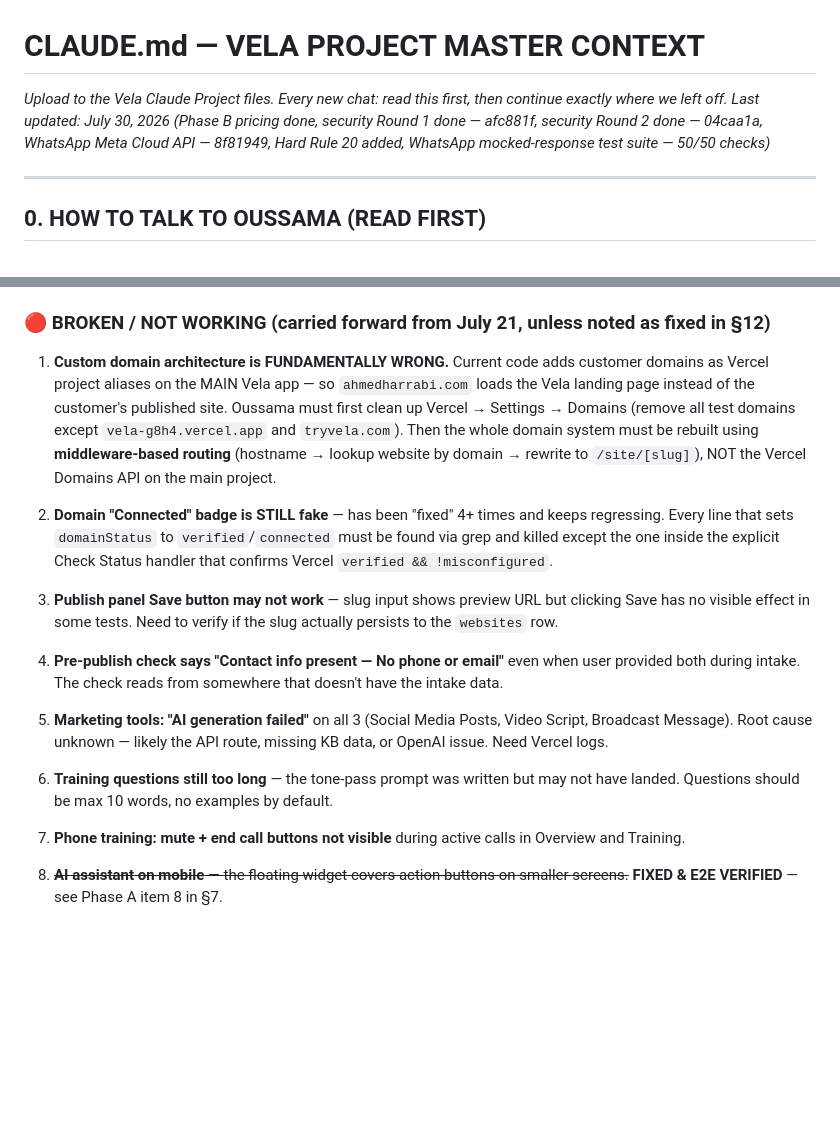
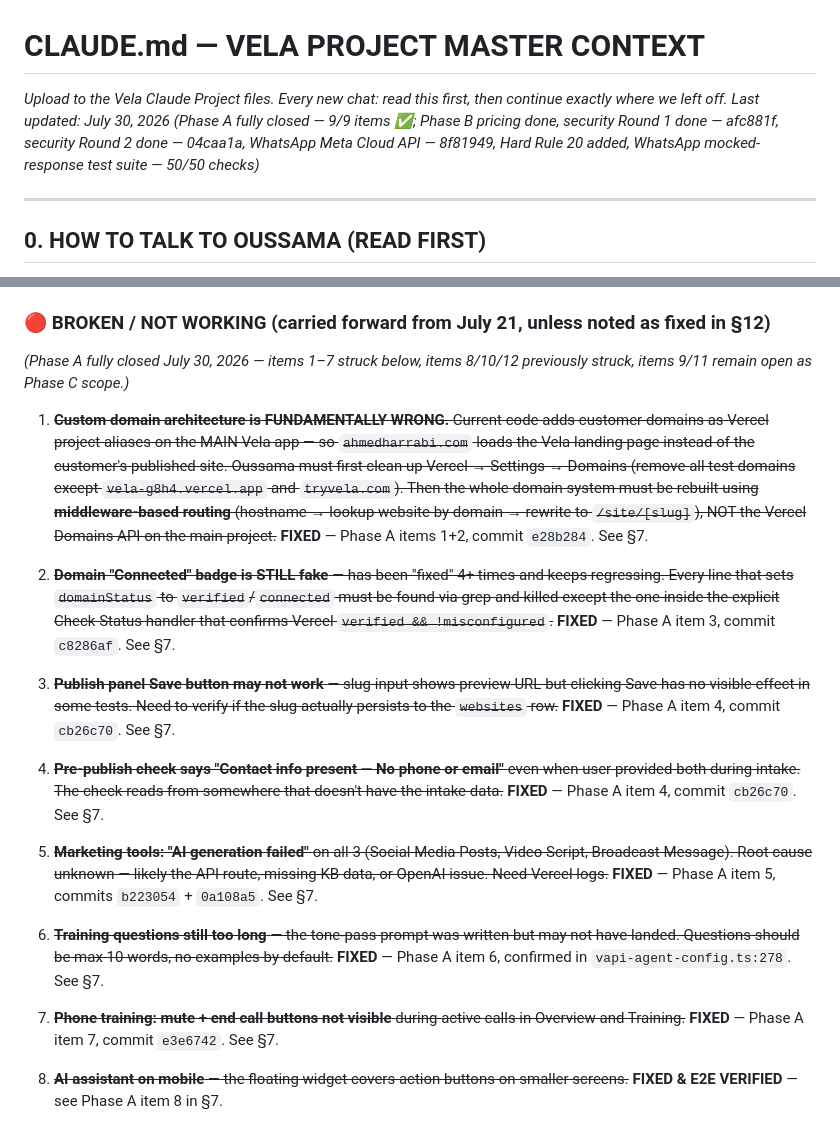
Before and after one commit to ahmedharrabiworks-sys/vela, a Markdown page: CLAUDE.md, 2 parts joined by grey strips. Rendered like a GitHub page; blank space fills up the shorter version.

Commit message:
docs: §5 sync — strike through Phase A items 1–7, note Phase A fully closed
All 9 Phase A items were fixed in code but §5 "BROKEN" list still showed
items 1–7 as open prose. This commit strikes each one through, adds the
real commit hash, and adds a section note confirming Phase A is closed.

Items 8/10/12 were already struck; items 9/11 left open (Phase C scope).
Header timestamp updated to reflect Phase A fully closed July 30 2026.

Co-Authored-By: Claude Sonnet 4.6 <noreply@anthropic.com>

```diff
--- a/CLAUDE.md
+++ b/CLAUDE.md
@@ -1,6 +1,6 @@
 # CLAUDE.md — VELA PROJECT MASTER CONTEXT
 *Upload to the Vela Claude Project files. Every new chat: read this first, then continue exactly where we left off.*
-*Last updated: July 30, 2026 (Phase B pricing done, security Round 1 done — afc881f, security Round 2 done — 04caa1a, WhatsApp Meta Cloud API — 8f81949, Hard Rule 20 added, WhatsApp mocked-response test suite — 50/50 checks)*
+*Last updated: July 30, 2026 (Phase A fully closed — 9/9 items ✅; Phase B pricing done, security Round 1 done — afc881f, security Round 2 done — 04caa1a, WhatsApp Meta Cloud API — 8f81949, Hard Rule 20 added, WhatsApp mocked-response test suite — 50/50 checks)*
 
 ---
 
@@ -97,20 +97,21 @@ Base platform $150/mo, then: extra website $25/mo, extra 500 voice min $80/mo (o
 - **`websites` table**: created with proper schema, RLS, indexes. Per-site: chat, intake, versions, draft/published HTML, slug, domain fields, **and now `design_strategy` JSONB (added Phase 1 of Design Engine rebuild — see §12)**
 
 ### 🔴 BROKEN / NOT WORKING (carried forward from July 21, unless noted as fixed in §12)
+*(Phase A fully closed July 30, 2026 — items 1–7 struck below, items 8/10/12 previously struck, items 9/11 remain open as Phase C scope.)*
 
-1. **Custom domain architecture is FUNDAMENTALLY WRONG.** Current code adds customer domains as Vercel project aliases on the MAIN Vela app — so `ahmedharrabi.com` loads the Vela landing page instead of the customer's published site. Oussama must first clean up Vercel → Settings → Domains (remove all test domains except `vela-g8h4.vercel.app` and `tryvela.com`). Then the whole domain system must be rebuilt using **middleware-based routing** (hostname → lookup website by domain → rewrite to `/site/[slug]`), NOT the Vercel Domains API on the main project.
+1. ~~**Custom domain architecture is FUNDAMENTALLY WRONG.** Current code adds customer domains as Vercel project aliases on the MAIN Vela app — so `ahmedharrabi.com` loads the Vela landing page instead of the customer's published site. Oussama must first clean up Vercel → Settings → Domains (remove all test domains except `vela-g8h4.vercel.app` and `tryvela.com`). Then the whole domain system must be rebuilt using **middleware-based routing** (hostname → lookup website by domain → rewrite to `/site/[slug]`), NOT the Vercel Domains API on the main project.~~ **FIXED** — Phase A items 1+2, commit `e28b284`. See §7.
 
-2. **Domain "Connected" badge is STILL fake** — has been "fixed" 4+ times and keeps regressing. Every line that sets `domainStatus` to `verified`/`connected` must be found via grep and killed except the one inside the explicit Check Status handler that confirms Vercel `verified && !misconfigured`.
+2. ~~**Domain "Connected" badge is STILL fake** — has been "fixed" 4+ times and keeps regressing. Every line that sets `domainStatus` to `verified`/`connected` must be found via grep and killed except the one inside the explicit Check Status handler that confirms Vercel `verified && !misconfigured`.~~ **FIXED** — Phase A item 3, commit `c8286af`. See §7.
 
-3. **Publish panel Save button may not work** — slug input shows preview URL but clicking Save has no visible effect in some tests. Need to verify if the slug actually persists to the `websites` row.
+3. ~~**Publish panel Save button may not work** — slug input shows preview URL but clicking Save has no visible effect in some tests. Need to verify if the slug actually persists to the `websites` row.~~ **FIXED** — Phase A item 4, commit `cb26c70`. See §7.
 
-4. **Pre-publish check says "Contact info present — No phone or email"** even when user provided both during intake. The check reads from somewhere that doesn't have the intake data.
+4. ~~**Pre-publish check says "Contact info present — No phone or email"** even when user provided both during intake. The check reads from somewhere that doesn't have the intake data.~~ **FIXED** — Phase A item 4, commit `cb26c70`. See §7.
 
-5. **Marketing tools: "AI generation failed"** on all 3 (Social Media Posts, Video Script, Broadcast Message). Root cause unknown — likely the API route, missing KB data, or OpenAI issue. Need Vercel logs.
+5. ~~**Marketing tools: "AI generation failed"** on all 3 (Social Media Posts, Video Script, Broadcast Message). Root cause unknown — likely the API route, missing KB data, or OpenAI issue. Need Vercel logs.~~ **FIXED** — Phase A item 5, commits `b223054` + `0a108a5`. See §7.
 
-6. **Training questions still too long** — the tone-pass prompt was written but may not have landed. Questions should be max 10 words, no examples by default.
+6. ~~**Training questions still too long** — the tone-pass prompt was written but may not have landed. Questions should be max 10 words, no examples by default.~~ **FIXED** — Phase A item 6, confirmed in `vapi-agent-config.ts:278`. See §7.
 
-7. **Phone training: mute + end call buttons not visible** during active calls in Overview and Training.
+7. ~~**Phone training: mute + end call buttons not visible** during active calls in Overview and Training.~~ **FIXED** — Phase A item 7, commit `e3e6742`. See §7.
 
 8. ~~**AI assistant on mobile** — the floating widget covers action buttons on smaller screens.~~ **FIXED & E2E VERIFIED** — see Phase A item 8 in §7.
 
```
